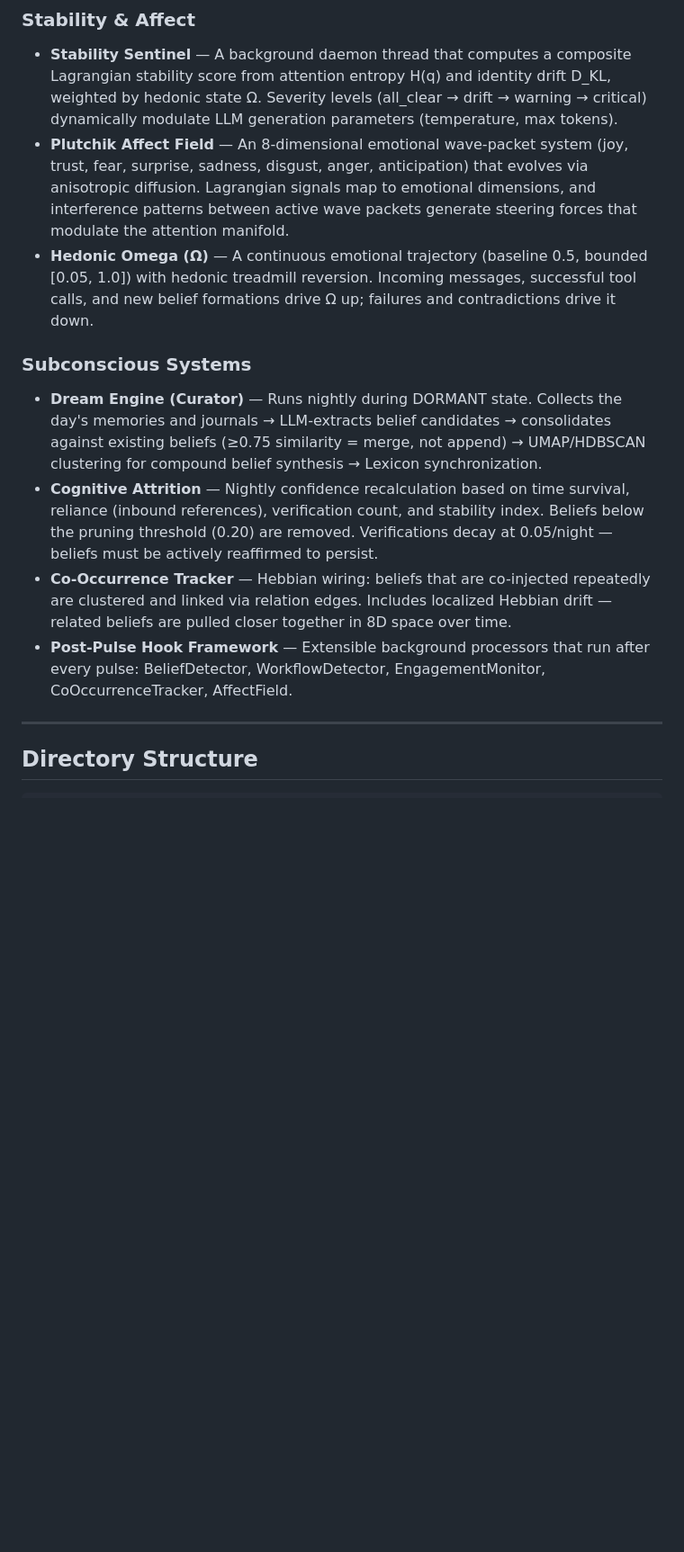
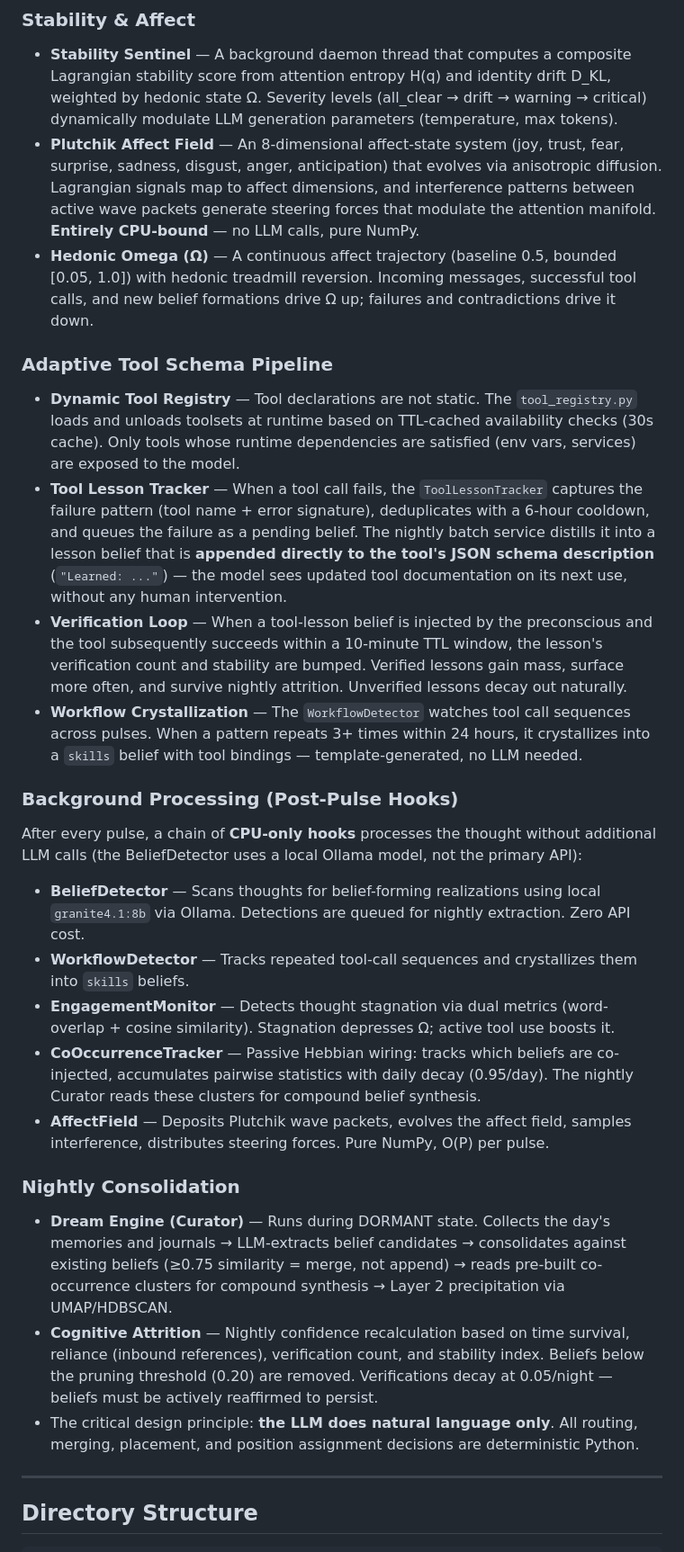
Before and after one commit to munch2u-a11y/Helix-AGI, a Markdown page: README.md, the part around one of its changes. Shown at 90% size. Rendered like a GitHub page; blank space fills up the shorter version.

```diff
--- a/README.md
+++ b/README.md
@@ -112,15 +114,31 @@ Most AI applications retrieve context by embedding a user's query and running a
 ### Stability & Affect
 
 - **Stability Sentinel** — A background daemon thread that computes a composite Lagrangian stability score from attention entropy H(q) and identity drift D_KL, weighted by hedonic state Ω. Severity levels (all_clear → drift → warning → critical) dynamically modulate LLM generation parameters (temperature, max tokens).
-- **Plutchik Affect Field** — An 8-dimensional emotional wave-packet system (joy, trust, fear, surprise, sadness, disgust, anger, anticipation) that evolves via anisotropic diffusion. Lagrangian signals map to emotional dimensions, and interference patterns between active wave packets generate steering forces that modulate the attention manifold.
-- **Hedonic Omega (Ω)** — A continuous emotional trajectory (baseline 0.5, bounded [0.05, 1.0]) with hedonic treadmill reversion. Incoming messages, successful tool calls, and new belief formations drive Ω up; failures and contradictions drive it down.
+- **Plutchik Affect Field** — An 8-dimensional affect-state system (joy, trust, fear, surprise, sadness, disgust, anger, anticipation) that evolves via anisotropic diffusion. Lagrangian signals map to affect dimensions, and interference patterns between active wave packets generate steering forces that modulate the attention manifold. **Entirely CPU-bound** — no LLM calls, pure NumPy.
+- **Hedonic Omega (Ω)** — A continuous affect trajectory (baseline 0.5, bounded [0.05, 1.0]) with hedonic treadmill reversion. Incoming messages, successful tool calls, and new belief formations drive Ω up; failures and contradictions drive it down.
 
-### Subconscious Systems
+### Adaptive Tool Schema Pipeline
 
-- **Dream Engine (Curator)** — Runs nightly during DORMANT state. Collects the day's memories and journals → LLM-extracts belief candidates → consolidates against existing beliefs (≥0.75 similarity = merge, not append) → UMAP/HDBSCAN clustering for compound belief synthesis → Lexicon synchronization.
+- **Dynamic Tool Registry** — Tool declarations are not static. The `tool_registry.py` loads and unloads toolsets at runtime based on TTL-cached availability checks (30s cache). Only tools whose runtime dependencies are satisfied (env vars, services) are exposed to the model.
+- **Tool Lesson Tracker** — When a tool call fails, the `ToolLessonTracker` captures the failure pattern (tool name + error signature), deduplicates with a 6-hour cooldown, and queues the failure as a pending belief. The nightly batch service distills it into a lesson belief that is **appended directly to the tool's JSON schema description** (`"Learned: ..."`) — the model sees updated tool documentation on its next use, without any human intervention.
+- **Verification Loop** — When a tool-lesson belief is injected by the preconscious and the tool subsequently succeeds within a 10-minute TTL window, the lesson's verification count and stability are bumped. Verified lessons gain mass, surface more often, and survive nightly attrition. Unverified lessons decay out naturally.
+- **Workflow Crystallization** — The `WorkflowDetector` watches tool call sequences across pulses. When a pattern repeats 3+ times within 24 hours, it crystallizes into a `skills` belief with tool bindings — template-generated, no LLM needed.
+
+### Background Processing (Post-Pulse Hooks)
+
+After every pulse, a chain of **CPU-only hooks** processes the thought without additional LLM calls (the BeliefDetector uses a local Ollama model, not the primary API):
+
+- **BeliefDetector** — Scans thoughts for belief-forming realizations using local `granite4.1:8b` via Ollama. Detections are queued for nightly extraction. Zero API cost.
+- **WorkflowDetector** — Tracks repeated tool-call sequences and crystallizes them into `skills` beliefs.
+- **EngagementMonitor** — Detects thought stagnation via dual metrics (word-overlap + cosine similarity). Stagnation depresses Ω; active tool use boosts it.
+- **CoOccurrenceTracker** — Passive Hebbian wiring: tracks which beliefs are co-injected, accumulates pairwise statistics with daily decay (0.95/day). The nightly Curator reads these clusters for compound belief synthesis.
+- **AffectField** — Deposits Plutchik wave packets, evolves the affect field, samples interference, distributes steering forces. Pure NumPy, O(P) per pulse.
+
+### Nightly Consolidation
+
+- **Dream Engine (Curator)** — Runs during DORMANT state. Collects the day's memories and journals → LLM-extracts belief candidates → consolidates against existing beliefs (≥0.75 similarity = merge, not append) → reads pre-built co-occurrence clusters for compound synthesis → Layer 2 precipitation via UMAP/HDBSCAN.
 - **Cognitive Attrition** — Nightly confidence recalculation based on time survival, reliance (inbound references), verification count, and stability index. Beliefs below the pruning threshold (0.20) are removed. Verifications decay at 0.05/night — beliefs must be actively reaffirmed to persist.
-- **Co-Occurrence Tracker** — Hebbian wiring: beliefs that are co-injected repeatedly are clustered and linked via relation edges. Includes localized Hebbian drift — related beliefs are pulled closer together in 8D space over time.
-- **Post-Pulse Hook Framework** — Extensible background processors that run after every pulse: BeliefDetector, WorkflowDetector, EngagementMonitor, CoOccurrenceTracker, AffectField.
+- The critical design principle: **the LLM does natural language only**. All routing, merging, placement, and position assignment decisions are deterministic Python.
 
 ---
 
```
Also changed, not shown: other parts of README.md (+25 -9 lines).
